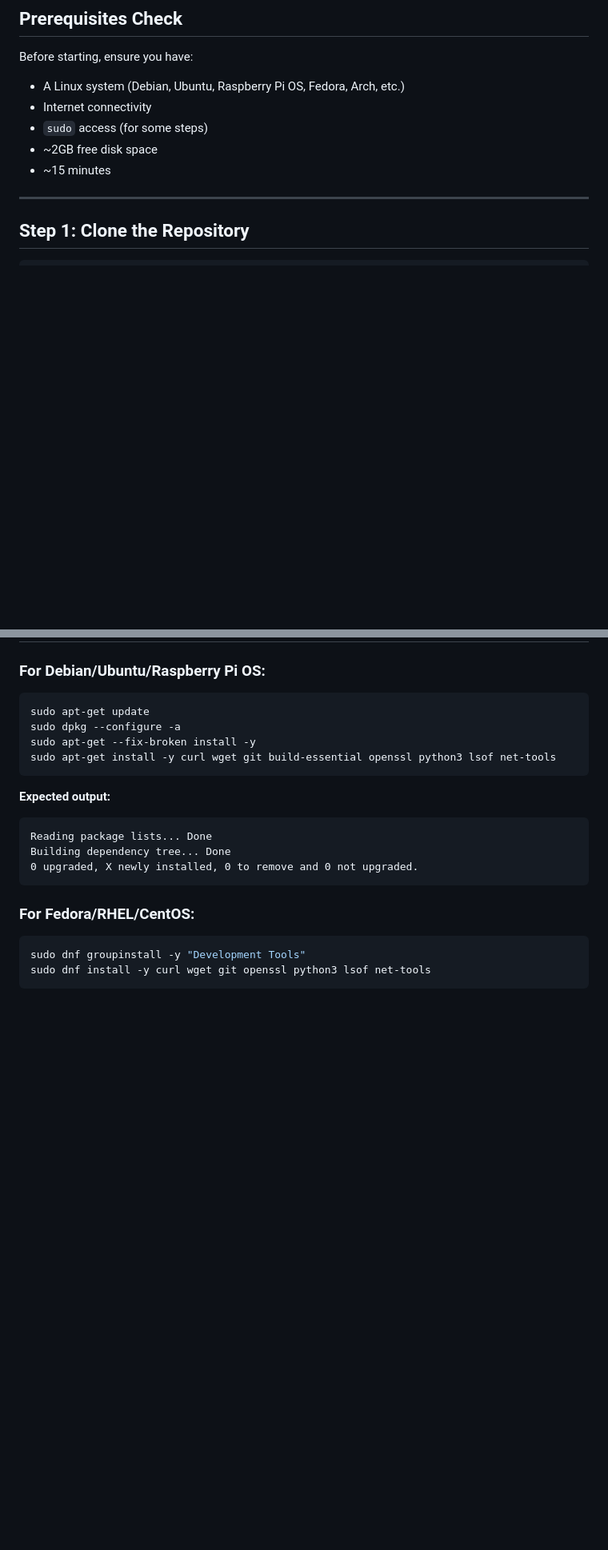
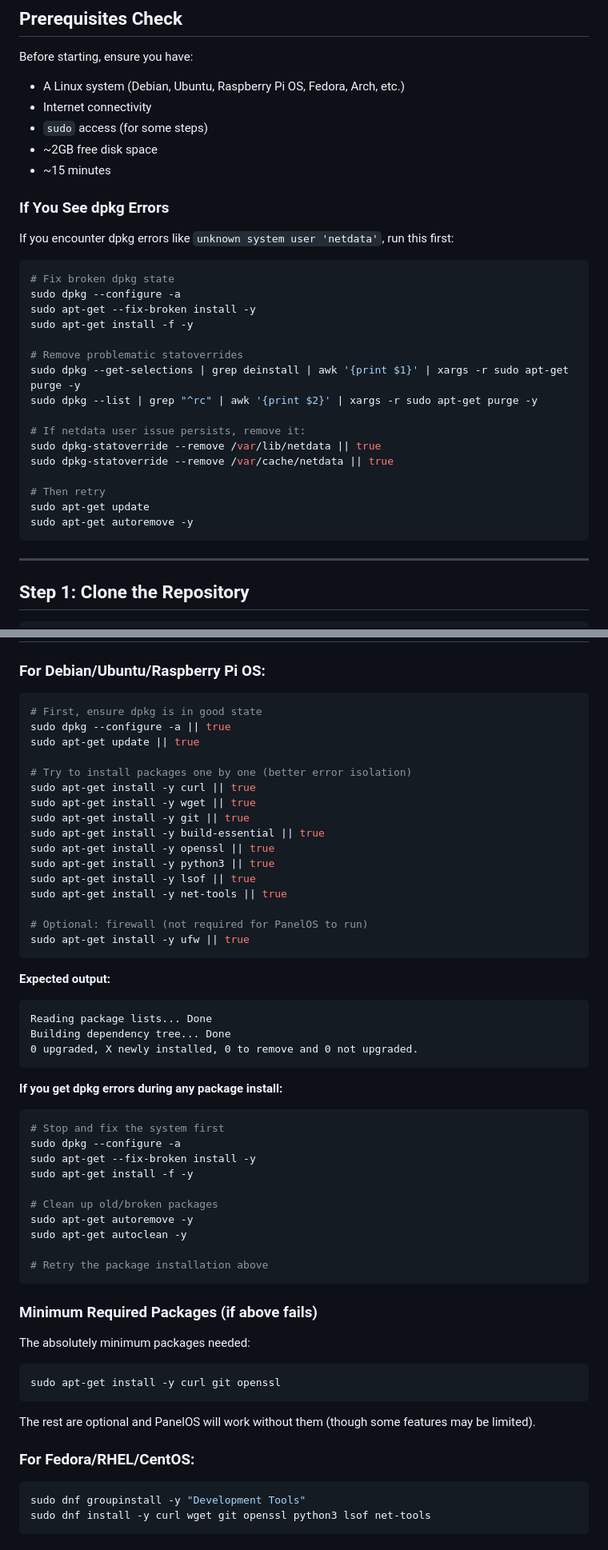
Before and after one commit to AdityaMandage/PanelOS, a Markdown page: QUICKSTART.md, 2 parts joined by grey strips. Shown at 80% size. Rendered like a GitHub page; blank space fills up the shorter version.

````diff
--- a/QUICKSTART.md
+++ b/QUICKSTART.md
@@ -12,6 +12,29 @@ Before starting, ensure you have:
 - `sudo` access (for some steps)
 - ~2GB free disk space
 - ~15 minutes
+
+### If You See dpkg Errors
+
+If you encounter dpkg errors like `unknown system user 'netdata'`, run this first:
+
+```bash
+# Fix broken dpkg state
+sudo dpkg --configure -a
+sudo apt-get --fix-broken install -y
+sudo apt-get install -f -y
+
+# Remove problematic statoverrides
+sudo dpkg --get-selections | grep deinstall | awk '{print $1}' | xargs -r sudo apt-get purge -y
+sudo dpkg --list | grep "^rc" | awk '{print $2}' | xargs -r sudo apt-get purge -y
+
+# If netdata user issue persists, remove it:
+sudo dpkg-statoverride --remove /var/lib/netdata || true
+sudo dpkg-statoverride --remove /var/cache/netdata || true
+
+# Then retry
+sudo apt-get update
+sudo apt-get autoremove -y
+```
 
 ---
 
@@ -37,10 +60,22 @@ remote: Enumerating objects: X, done.
 ### For Debian/Ubuntu/Raspberry Pi OS:
 
 ```bash
-sudo apt-get update
-sudo dpkg --configure -a
-sudo apt-get --fix-broken install -y
-sudo apt-get install -y curl wget git build-essential openssl python3 lsof net-tools
+# First, ensure dpkg is in good state
+sudo dpkg --configure -a || true
+sudo apt-get update || true
+
+# Try to install packages one by one (better error isolation)
+sudo apt-get install -y curl || true
+sudo apt-get install -y wget || true
+sudo apt-get install -y git || true
+sudo apt-get install -y build-essential || true
+sudo apt-get install -y openssl || true
+sudo apt-get install -y python3 || true
+sudo apt-get install -y lsof || true
+sudo apt-get install -y net-tools || true
+
+# Optional: firewall (not required for PanelOS to run)
+sudo apt-get install -y ufw || true
 ```
 
 **Expected output:**
@@ -49,6 +84,31 @@ Reading package lists... Done
 Building dependency tree... Done
 0 upgraded, X newly installed, 0 to remove and 0 not upgraded.
 ```
+
+**If you get dpkg errors during any package install:**
+
+```bash
+# Stop and fix the system first
+sudo dpkg --configure -a
+sudo apt-get --fix-broken install -y
+sudo apt-get install -f -y
+
+# Clean up old/broken packages
+sudo apt-get autoremove -y
+sudo apt-get autoclean -y
+
+# Retry the package installation above
+```
+
+### Minimum Required Packages (if above fails)
+
+The absolutely minimum packages needed:
+```bash
+sudo apt-get install -y curl git openssl
+```
+
+The rest are optional and PanelOS will work without them (though some features may be limited).
+
 
 ### For Fedora/RHEL/CentOS:
 
````
Also changed, not shown: other parts of QUICKSTART.md (+51 -2 lines).
